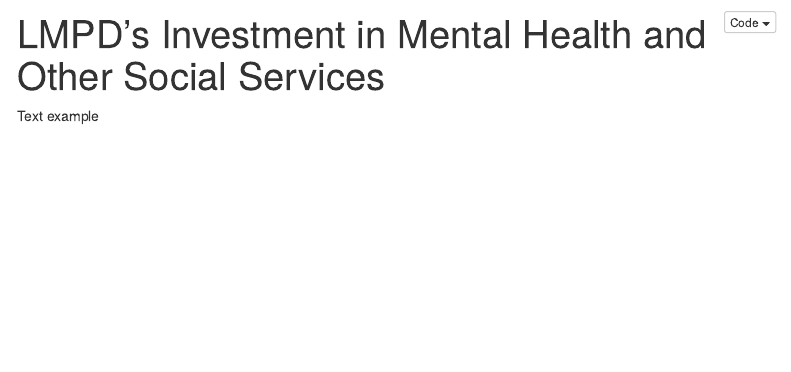
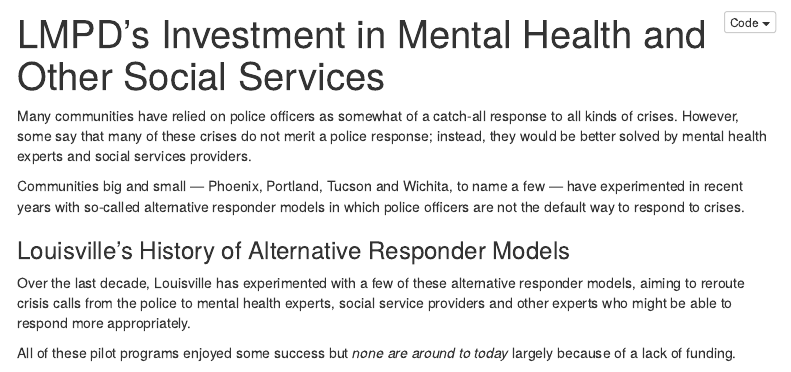
Before and after one commit to greaterlouisvilleproject/Louisville-Public-Safety, an R Markdown document (docs/index.Rmd): the page in a window 1100 px wide, from its top. Rendered offline with R 4.5, knitr and Pandoc, with nearby package versions; menus at the side of the page are left out.

Commit message:
Alternative responder graphic

```diff
--- a/docs/index.Rmd
+++ b/docs/index.Rmd
@@ -9,4 +9,13 @@
 knit: (function(inputFile, encoding) { rmarkdown::render(inputFile, encoding = encoding, output_file = file.path(dirname(inputFile), 'index.html')) })
 ---
 
-Text example
+Many communities have relied on police officers as somewhat of a catch-all response to all kinds of crises. However, some say that many of these crises do not merit a police response; instead, they would be better solved by mental health experts and social services providers.
+
+Communities big and small — Phoenix, Portland, Tucson and Wichita, to name a few — have experimented in recent years with so-called alternative responder models in which police officers are not the default way to respond to crises.
+
+### Louisville's History of Alternative Responder Models
+Over the last decade, Louisville has experimented with a few of these alternative responder models, aiming to reroute crisis calls from the police to mental health experts, social service providers and other experts who might be able to respond more appropriately.
+
+All of these pilot programs enjoyed some success but *none are around to today* largely because of a lack of funding.
+
+![](images/Alternative Responder.svg)
```
Also changed, not shown: 2 other files.
